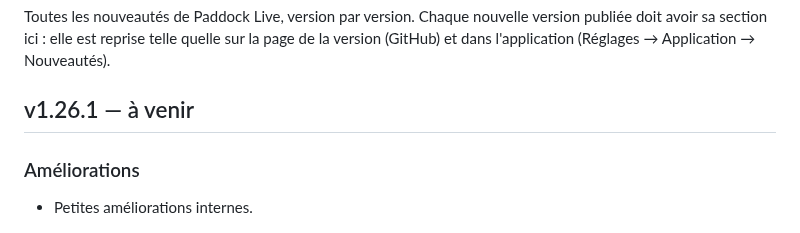
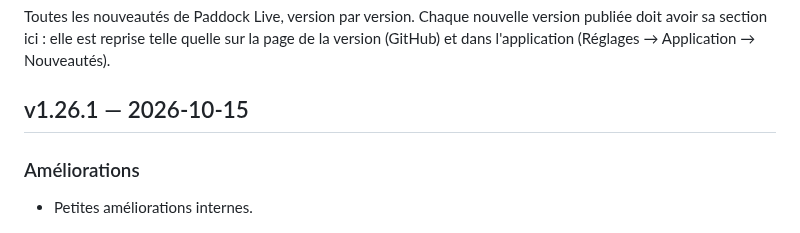
Before and after one commit to benjamin-ct/F1_Dash, a Markdown page: CHANGELOG.md, the part around the change. Rendered like a GitHub page.

Commit message:
Publication de la v1.26.1
Co-Authored-By: Claude Opus 5.5 <noreply@anthropic.com>
Claude-Session: https://claude.ai/code/session_01WgEz3ZSgjwLPy4E2f6uwb7

```diff
--- a/CHANGELOG.md
+++ b/CHANGELOG.md
@@ -4,7 +4,7 @@ Toutes les nouveautés de Paddock Live, version par version. Chaque nouvelle ver
 sa section ici : elle est reprise telle quelle sur la page de la version (GitHub) et dans
 l'application (Réglages → Application → Nouveautés).
 
-## v1.26.1 — à venir
+## v1.26.1 — 2026-10-15
 
 ### Améliorations
 - Petites améliorations internes.
```
